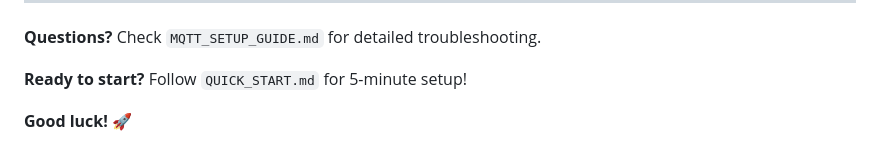
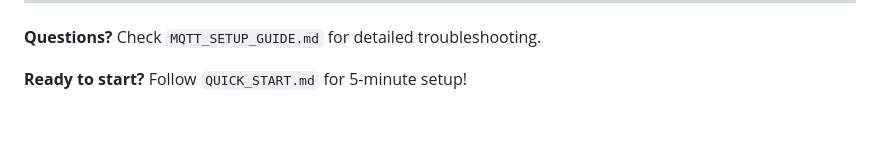
Before and after one commit to Jayadrithareddy/Remote-Monitoring-Dashboard-, a Markdown page: INTEGRATION_SUMMARY.md, the part around the change. Drawn GitHub-style; blank space fills up the shorter version.

```diff
--- a/INTEGRATION_SUMMARY.md
+++ b/INTEGRATION_SUMMARY.md
@@ -417,5 +417,3 @@ You can now monitor your equipment with the same quality as commercial SCADA sys
 **Questions?** Check `MQTT_SETUP_GUIDE.md` for detailed troubleshooting.
 
 **Ready to start?** Follow `QUICK_START.md` for 5-minute setup!
-
-**Good luck! 🚀**
```
